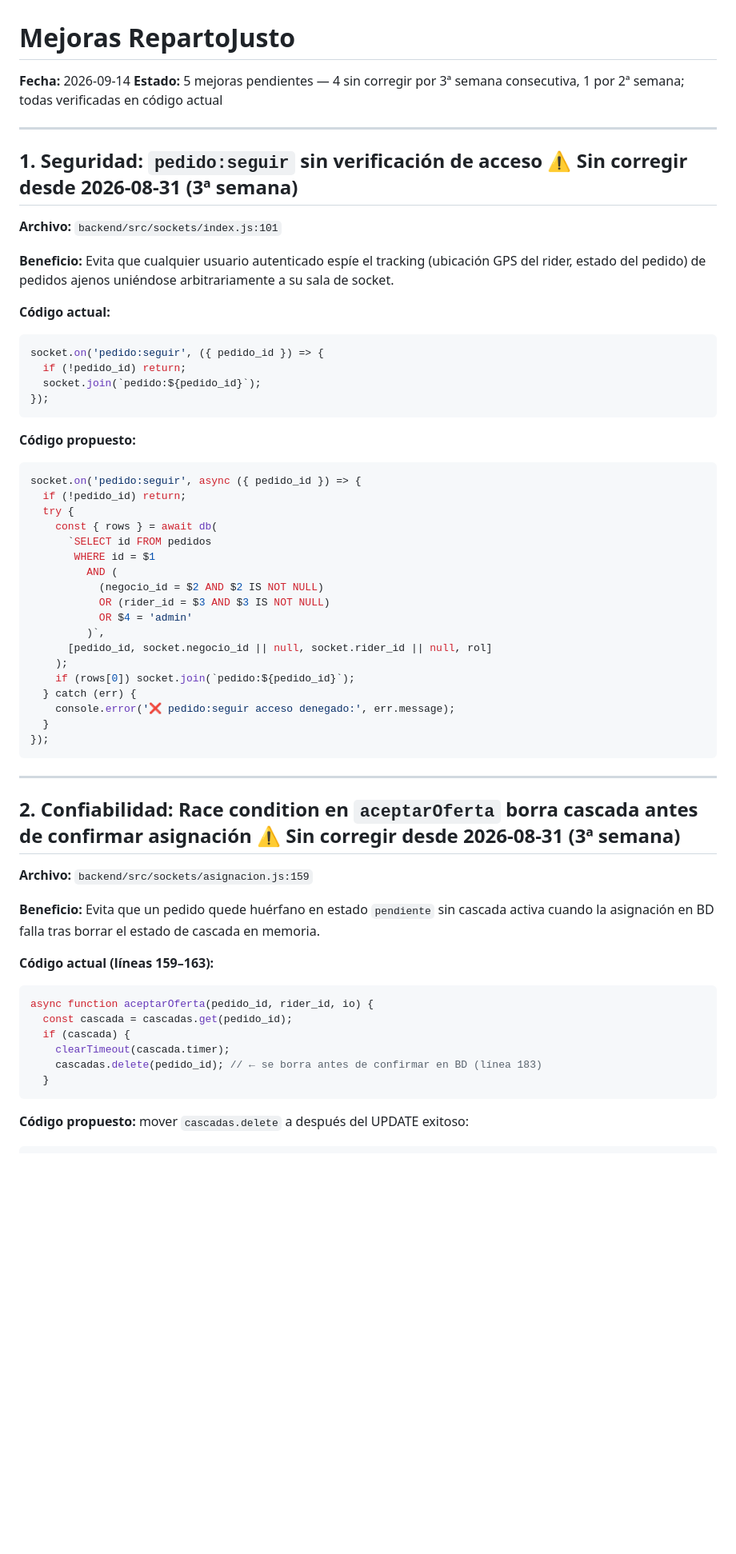
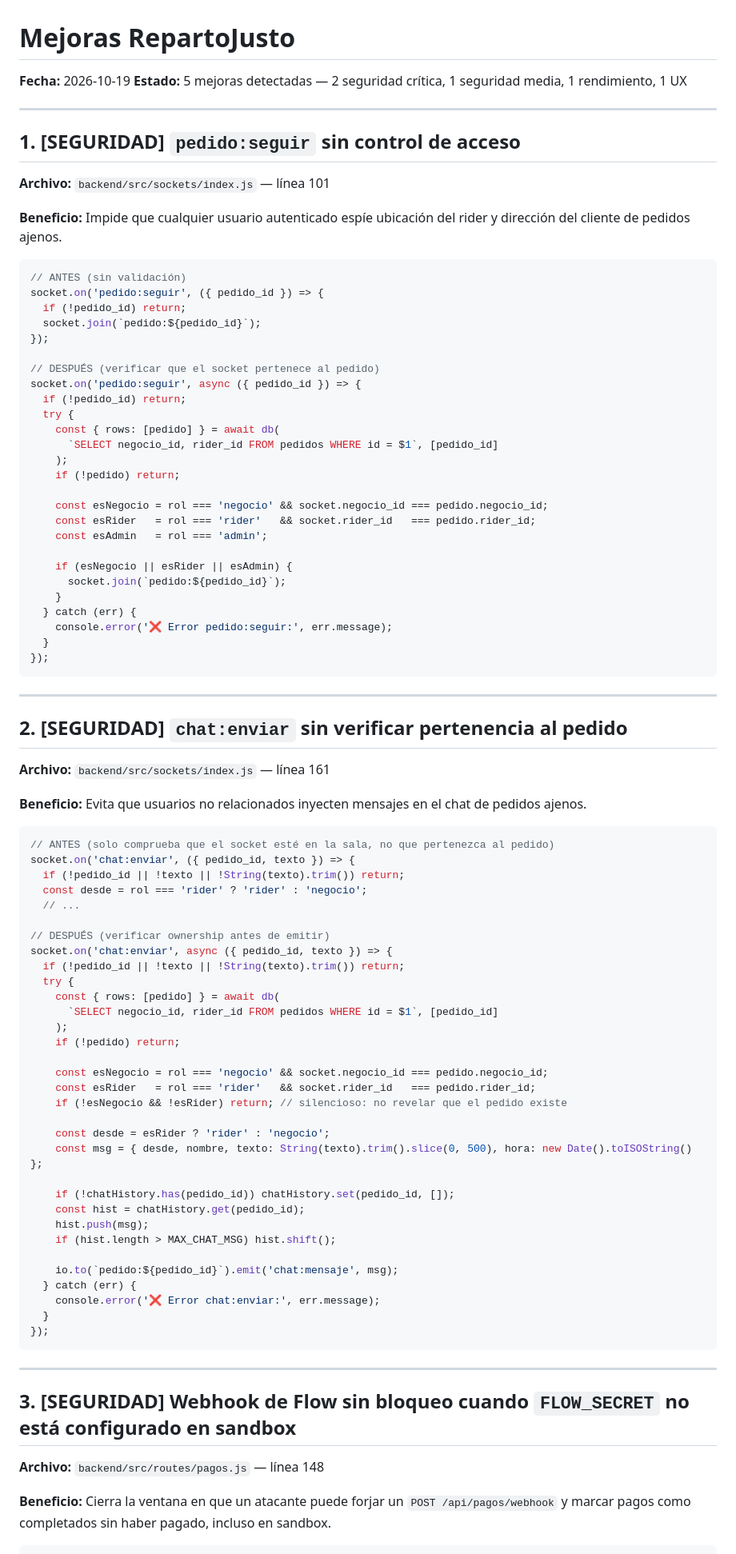
Before and after one commit to mfgonzalezv-commits/repartojusto, a Markdown page: reportes/mejoras.md, the part around one of its changes. Shown at 80% size. GitHub-like rendering; blank space fills up the shorter version.

````diff
--- a/reportes/mejoras.md
+++ b/reportes/mejoras.md
@@ -1,62 +1,93 @@
 # Mejoras RepartoJusto
-**Fecha:** 2026-09-14
-**Estado:** 5 mejoras pendientes — 4 sin corregir por 3ª semana consecutiva, 1 por 2ª semana; todas verificadas en código actual
+**Fecha:** 2026-10-19
+**Estado:** 5 mejoras detectadas — 2 seguridad crítica, 1 seguridad media, 1 rendimiento, 1 UX
 
 ---
 
-## 1. Seguridad: `pedido:seguir` sin verificación de acceso ⚠️ Sin corregir desde 2026-08-31 (3ª semana)
+## 1. [SEGURIDAD] `pedido:seguir` sin control de acceso
 
-**Archivo:** `backend/src/sockets/index.js:101`
+**Archivo:** `backend/src/sockets/index.js` — línea 101
 
-**Beneficio:** Evita que cualquier usuario autenticado espíe el tracking (ubicación GPS del rider, estado del pedido) de pedidos ajenos uniéndose arbitrariamente a su sala de socket.
+**Beneficio:** Impide que cualquier usuario autenticado espíe ubicación del rider y dirección del cliente de pedidos ajenos.
 
-**Código actual:**
 ```js
+// ANTES (sin validación)
 socket.on('pedido:seguir', ({ pedido_id }) => {
   if (!pedido_id) return;
   socket.join(`pedido:${pedido_id}`);
 });
-```
 
-**Código propuesto:**
-```js
+// DESPUÉS (verificar que el socket pertenece al pedido)
 socket.on('pedido:seguir', async ({ pedido_id }) => {
   if (!pedido_id) return;
   try {
-    const { rows } = await db(
-      `SELECT id FROM pedidos
-       WHERE id = $1
-         AND (
-           (negocio_id = $2 AND $2 IS NOT NULL)
-           OR (rider_id = $3 AND $3 IS NOT NULL)
-           OR $4 = 'admin'
-         )`,
-      [pedido_id, socket.negocio_id || null, socket.rider_id || null, rol]
+    const { rows: [pedido] } = await db(
+      `SELECT negocio_id, rider_id FROM pedidos WHERE id = $1`, [pedido_id]
     );
-    if (rows[0]) socket.join(`pedido:${pedido_id}`);
+    if (!pedido) return;
+
+    const esNegocio = rol === 'negocio' && socket.negocio_id === pedido.negocio_id;
+    const esRider   = rol === 'rider'   && socket.rider_id   === pedido.rider_id;
+    const esAdmin   = rol === 'admin';
+
+    if (esNegocio || esRider || esAdmin) {
+      socket.join(`pedido:${pedido_id}`);
+    }
   } catch (err) {
-    console.error('❌ pedido:seguir acceso denegado:', err.message);
+    console.error('❌ Error pedido:seguir:', err.message);
   }
 });
 ```
 
 ---
 
-## 2. Confiabilidad: Race condition en `aceptarOferta` borra cascada antes de confirmar asignación ⚠️ Sin corregir desde 2026-08-31 (3ª semana)
+## 2. [SEGURIDAD] `chat:enviar` sin verificar pertenencia al pedido
 
-**Archivo:** `backend/src/sockets/asignacion.js:159`
+**Archivo:** `backend/src/sockets/index.js` — línea 161
 
-**Beneficio:** Evita que un pedido quede huérfano en estado `pendiente` sin cascada activa cuando la asignación en BD falla tras borrar el estado de cascada en memoria.
+**Beneficio:** Evita que usuarios no relacionados inyecten mensajes en el chat de pedidos ajenos.
 
-**Código actual (líneas 159–163):**
 ```js
-async function aceptarOferta(pedido_id, rider_id, io) {
-  const cascada = cascadas.get(pedido_id);
-  if (cascada) {
-    clearTimeout(cascada.timer);
-    cascadas.delete(pedido_id); // ← se borra antes de confirmar en BD (línea 183)
+// ANTES (solo comprueba que el socket esté en la sala, no que pertenezca al pedido)
+socket.on('chat:enviar', ({ pedido_id, texto }) => {
+  if (!pedido_id || !texto || !String(texto).trim()) return;
+  const desde = rol === 'rider' ? 'rider' : 'negocio';
+  // ...
+
+// DESPUÉS (verificar ownership antes de emitir)
+socket.on('chat:enviar', async ({ pedido_id, texto }) => {
+  if (!pedido_id || !texto || !String(texto).trim()) return;
+  try {
+    const { rows: [pedido] } = await db(
+      `SELECT negocio_id, rider_id FROM pedidos WHERE id = $1`, [pedido_id]
+    );
+    if (!pedido) return;
+
+    const esNegocio = rol === 'negocio' && socket.negocio_id === pedido.negocio_id;
+    const esRider   = rol === 'rider'   && socket.rider_id   === pedido.rider_id;
+    if (!esNegocio && !esRider) return; // silencioso: no revelar que el pedido existe
+
+    const desde = esRider ? 'rider' : 'negocio';
+    const msg = { desde, nombre, texto: String(texto).trim().slice(0, 500), hora: new Date().toISOString() };
+
+    if (!chatHistory.has(pedido_id)) chatHistory.set(pedido_id, []);
+    const hist = chatHistory.get(pedido_id);
+    hist.push(msg);
+    if (hist.length > MAX_CHAT_MSG) hist.shift();
+
+    io.to(`pedido:${pedido_id}`).emit('chat:mensaje', msg);
+  } catch (err) {
+    console.error('❌ Error chat:enviar:', err.message);
   }
+});
 ```
 
-**Código propuesto:** mover `cascadas.delete` a después del UPDATE exitoso:
+---
+
+## 3. [SEGURIDAD] Webhook de Flow sin bloqueo cuando `FLOW_SECRET` no está configurado en sandbox
+
+**Archivo:** `backend/src/routes/pagos.js` — línea 148
+
+**Beneficio:** Cierra la ventana en que un atacante puede forjar un `POST /api/pagos/webhook` y marcar pagos como completados sin haber pagado, incluso en sandbox.
+
 ```js
````
Also changed, not shown: other parts of reportes/mejoras.md (+73 -143 lines).
